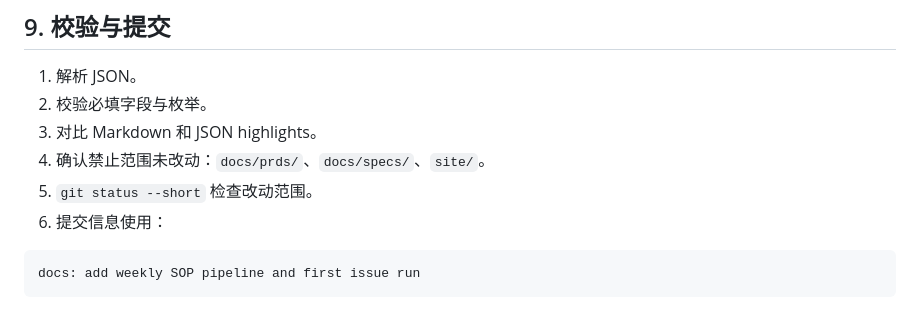
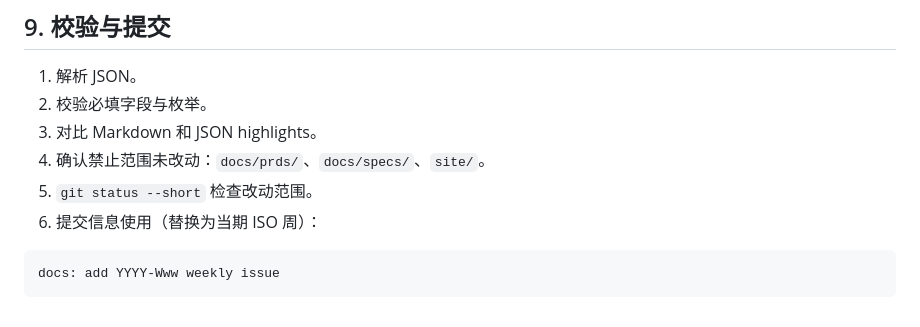
Before and after one commit to bobizhenkeai/star-skill-radar, a Markdown page: docs/sop/weekly-runbook.md, the part around the change. Drawn GitHub-style.

Commit message:
docs: parameterize weekly commit message template in runbook
Co-authored-by: Cursor <cursoragent@cursor.com>

````diff
--- a/docs/sop/weekly-runbook.md
+++ b/docs/sop/weekly-runbook.md
@@ -126,8 +126,8 @@ topic:mcp-servers stars:>50
 3. 对比 Markdown 和 JSON highlights。
 4. 确认禁止范围未改动：`docs/prds/`、`docs/specs/`、`site/`。
 5. `git status --short` 检查改动范围。
-6. 提交信息使用：
+6. 提交信息使用（替换为当期 ISO 周）：
 
 ```text
-docs: add weekly SOP pipeline and first issue run
+docs: add YYYY-Www weekly issue
 ```
````
